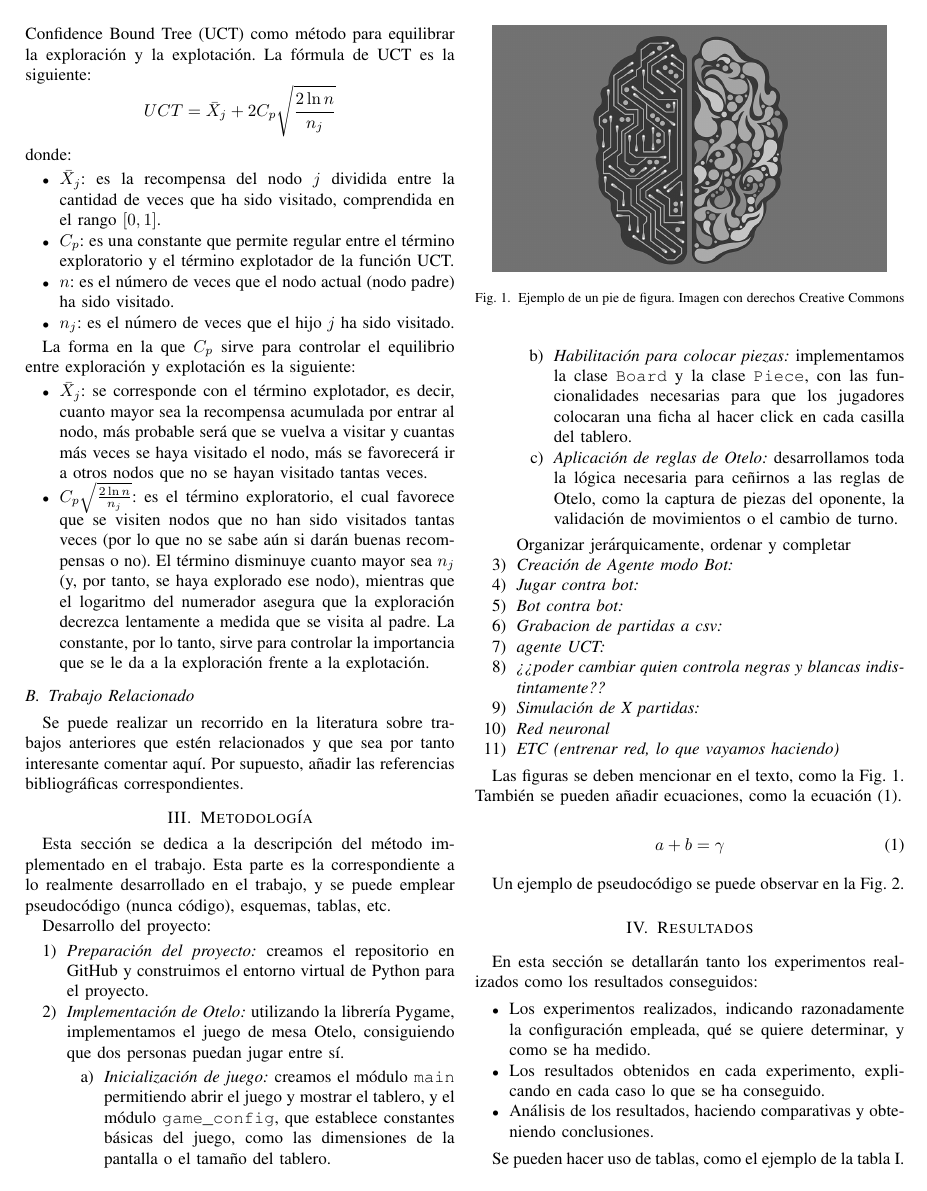
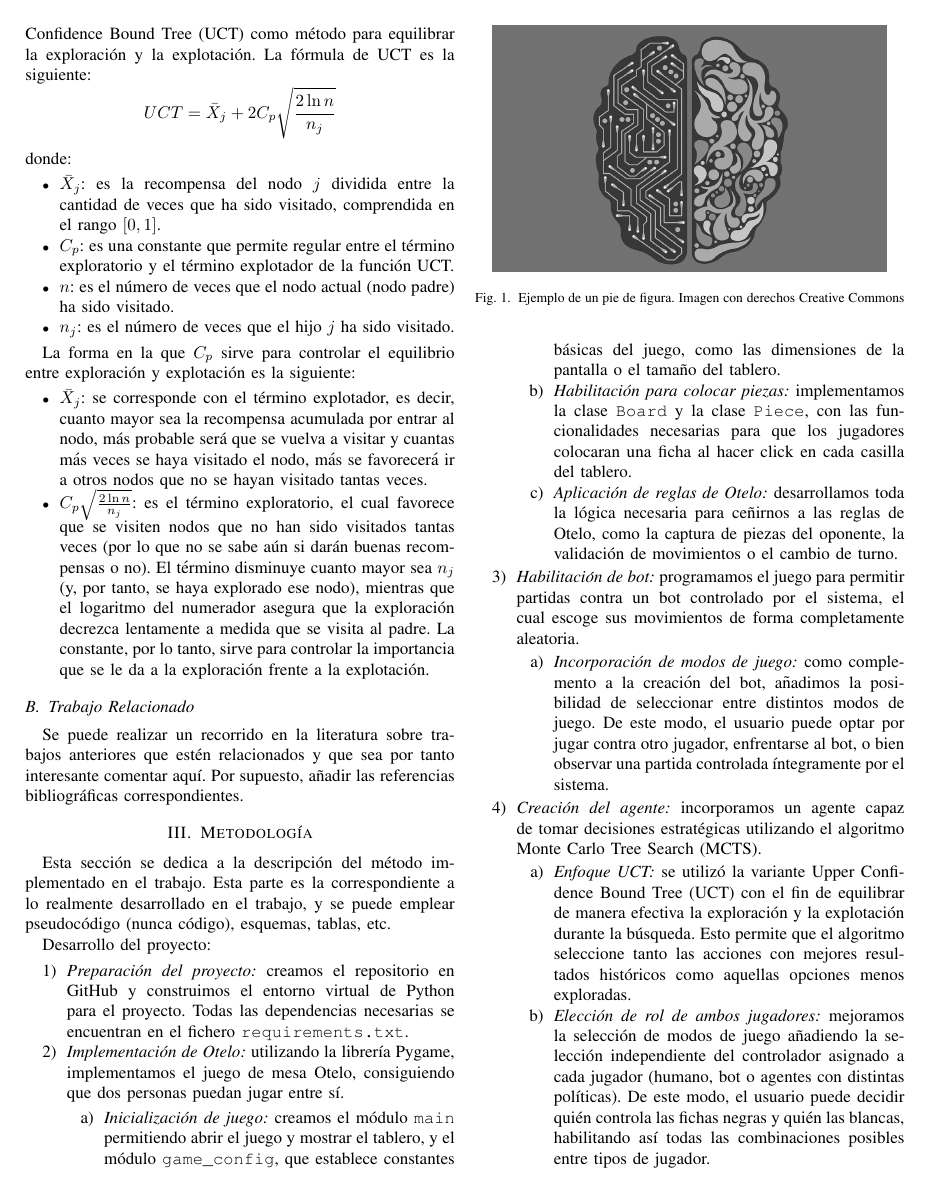
Before and after one commit to Marco2026/Bothello-ai-agent, a LaTeX paper (docs/plantilla-trabajo.tex): page 2 of 4. Compiled offline with pdfLaTeX; a missing font is replaced by an installed copy or a similar font; a LaTeX package or settings file that is missing is left out.

Commit message:
docs: Methodology 1st version before neural network

```diff
--- a/docs/plantilla-trabajo.tex
+++ b/docs/plantilla-trabajo.tex
@@ -191,6 +191,8 @@ Desarrollo del proyecto:
 \begin{enumerate}
 \item \textit{Preparación del proyecto:} creamos el repositorio
   en GitHub y construimos el entorno virtual de Python para el proyecto.
+  Todas las dependencias necesarias se encuentran en el fichero
+  \texttt{requirements.txt}.
 \item \textit{Implementación de Otelo:} utilizando la librería Pygame,
   implementamos el juego de mesa Otelo, consiguiendo que dos personas
   puedan jugar entre sí.
@@ -206,12 +208,24 @@ Desarrollo del proyecto:
     para ceñirnos a las reglas de Otelo, como la captura de piezas del oponente,
     la validación de movimientos o el cambio de turno.
   \end{enumerate}
+\item  \textit{Habilitación de bot:} programamos el juego para permitir partidas contra un
+ bot controlado por el sistema, el cual escoge sus movimientos de  forma completamente aleatoria.
+  \begin{enumerate}
+  \item \textit{Incorporación de modos de juego:} como complemento a la creación del bot,
+  añadimos la posibilidad de seleccionar entre distintos modos de juego.
+  De este modo, el usuario puede optar por jugar contra otro jugador, enfrentarse al bot,
+  o bien observar una partida controlada íntegramente por el sistema.
+  \end{enumerate}
 
-Organizar jerárquicamente, ordenar y completar
-\item \textit{Creación de Agente modo Bot:}
-\item \textit{Jugar contra bot:}
-\item \textit{Bot contra bot:}
-\item \textit{Grabacion de partidas a csv:}
-\item \textit{agente UCT:}
-\item \textit{¿¿poder cambiar quien controla negras y blancas indistintamente??}
-\item \textit{Simulación de X partidas:}
+\item \textit{Creación del agente:} incorporamos un agente capaz de tomar decisiones
+ estratégicas utilizando el algoritmo Monte Carlo Tree Search (MCTS).
+  \begin{enumerate}
+  \item \textit{Enfoque UCT:} se utilizó la variante Upper Confidence Bound Tree (UCT)
+  con el fin de equilibrar de manera efectiva la exploración y la explotación durante la búsqueda.
+  Esto permite que el algoritmo seleccione tanto las acciones con mejores resultados históricos
+  como aquellas opciones menos exploradas.
+  \item \textit{Elección de rol de ambos jugadores:} mejoramos la selección de modos de juego añadiendo
+  la selección independiente del controlador asignado a cada jugador (humano, bot o agentes
+  con distintas políticas). De este modo, el usuario puede decidir quién controla las fichas negras
+  y quién las blancas, habilitando así todas las combinaciones posibles entre tipos de jugador.
+  \end{enumerate}
@@ -218,5 +245,4 @@ Organizar jerárquicamente, ordenar y completar
 \item \textit{Red neuronal}
-\item \textit{ETC (entrenar red, lo que vayamos haciendo)}
 
 \end{enumerate}
 
```
Also changed, not shown: docs/plantilla-trabajo.tex (13 more changed lines).
